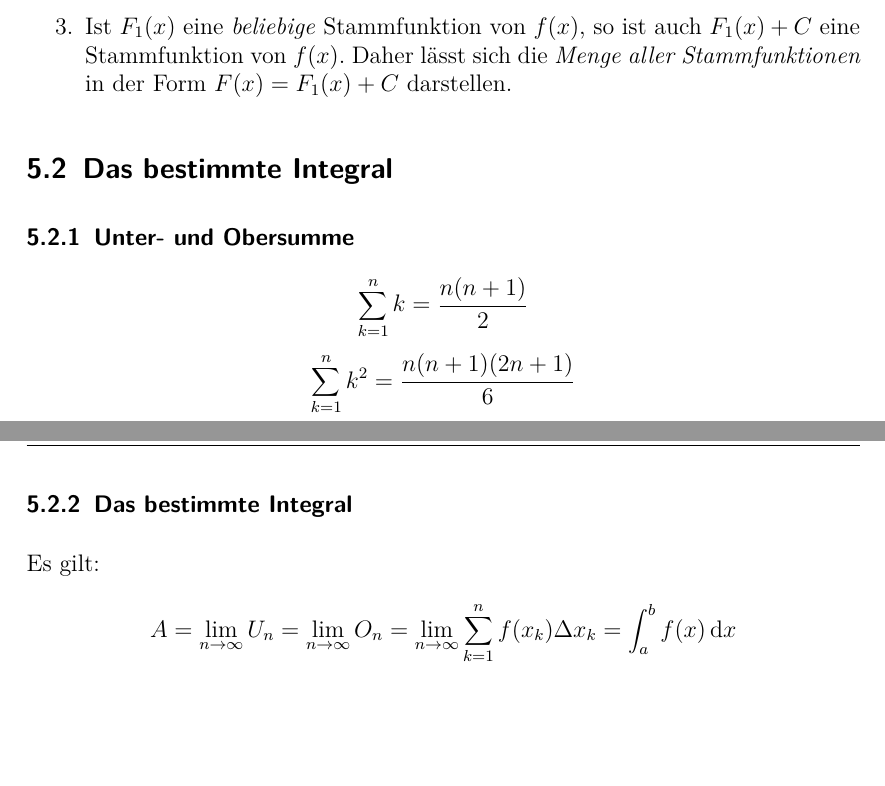
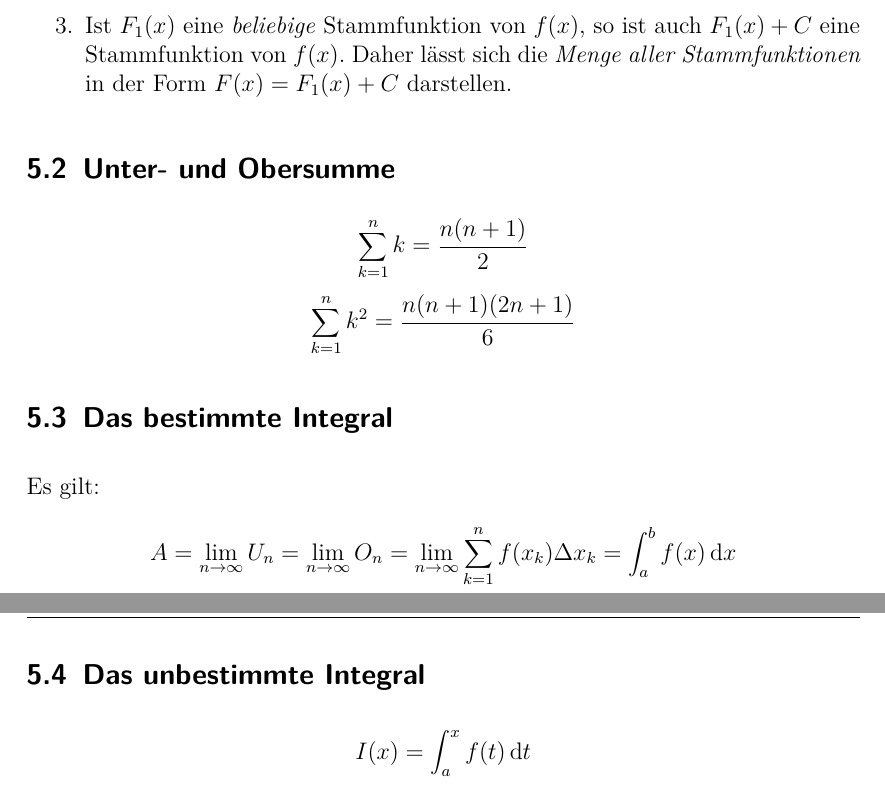
Before and after one commit to bueti/zusammenfassung_analysis, a LaTeX document (Zusammenfassung_Analysis.tex): two parts of pages 14 and 15 of 15, joined at a grey line, cut so that both start at the same text, the shorter picture padded with empty space. Compiled offline with pdfLaTeX.

Commit message:
integral angefangen

```diff
--- a/Zusammenfassung_Analysis.tex
+++ b/Zusammenfassung_Analysis.tex
@@ -304,19 +304,20 @@
 	\end{enumerate}
 	% subsection stammfunktion (end)
 	% section einführung (end)
-	\section{Das bestimmte Integral} % (fold)
-	\label{sec:das_bestimmte_integral}
-	\subsection{Unter- und Obersumme} % (fold)
-	\label{sub:unter_und_obersumme}
+	\section{Unter- und Obersumme}
 	\[ \sum_{k=1}^{n} k = \frac{n(n+1)}{2} \]
 	\[ \sum_{k=1}^{n} k^2 = \frac{n(n+1)(2n+1)}{6} \]
-	% subsection unter_und_obersumme (end)
-	\subsection{Das bestimmte Integral} % (fold)
+
+	\section{Das bestimmte Integral} % (fold)
 	\label{sub:das_bestimmte_integral}
 	Es gilt:\newline
 	\[A = \lim\limits_{n \rightarrow \infty}U_n = \lim\limits_{n \rightarrow \infty}O_n = \lim\limits_{n \rightarrow \infty}\sum_{k=1}^{n} f(x_k) \Delta x_k = \int_a^b f(x)\,\mathrm{d}x \]
-	% subsection das_bestimmte_integral (end)
 	% section das_bestimmte_integral (end)
+
+	\section{Das unbestimmte Integral} % (fold)
+	\label{sec:das_unbestimmte_integral}
+	\[ I(x) = \int_a^x f(t)\,\mathrm{d}t \]
+	% section das_unbestimmte_integral (end)
 
 
 \end{document}
```
Also changed, not shown: Zusammenfassung_Analysis.tex (2 more changed lines).
